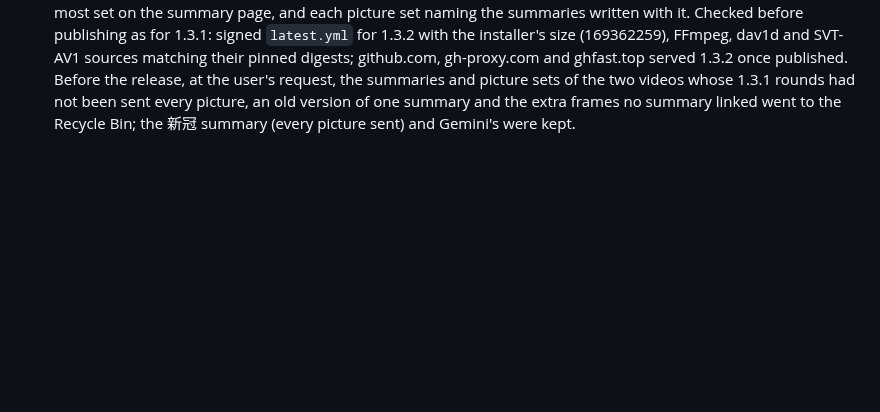
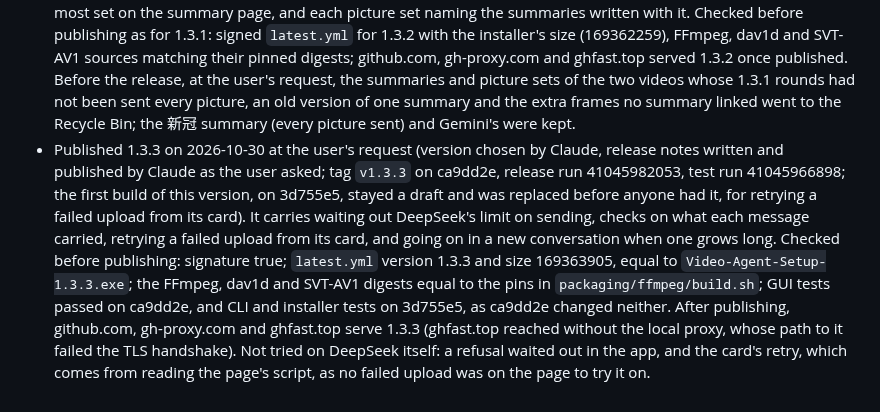
Before and after one commit to edsfod/video-agent, a Markdown page: docs/release-log.md, the part around the change. Rendered like a GitHub page; blank space fills up the shorter version.

Commit message:
Record the 1.3.3 release

```diff
--- a/docs/release-log.md
+++ b/docs/release-log.md
@@ -40,3 +40,4 @@ What was checked by hand before the first release, and how each release was chec
 - Published 1.3.0 on 2026-10-30 at the user's request (version suggested by Claude, chosen by the user; tag `v1.3.0` on 25a102d, release run 41013937131). It carries the tree of each video's picture sets (`pictures.py`, the `pictures` command, the 画面 tab showing one set). Checked before publishing as for 1.2.4: signed `latest.yml` for 1.3.0 with the installer's size (169358969), FFmpeg, dav1d and SVT-AV1 sources matching their pinned digests; github.com, gh-proxy.com and ghfast.top served 1.3.0 once published.
 - Published 1.3.1 on 2026-10-30 at the user's request (version suggested by Claude, chosen by the user; tag `v1.3.1` on 477d134, release run 41016677995). It carries a DeepSeek answer read until it stays the same and pictures sent but not linked dropped from a round's set. Checked before publishing as for 1.3.0: signed `latest.yml` for 1.3.1 with the installer's size (169360288), FFmpeg, dav1d and SVT-AV1 sources matching their pinned digests; github.com, gh-proxy.com and ghfast.top served 1.3.1 once published. Before the release, at the user's request, DeepSeek's summaries in the user's workspace went to the Recycle Bin (Gemini's kept) and the videos with an old list of pictures not to use were given every picture again, the list kept as a set.
 - Published 1.3.2 on 2026-10-30 at the user's request (version chosen by the user, release notes written and published by Claude as the user asked; tag `v1.3.2` on 0ee19e3, release run 41021727214). It carries whole frames on contact sheets as well, so every picture of a video fits in a chat AI's file limit, the DeepSeek route's rounds at most set on the summary page, and each picture set naming the summaries written with it. Checked before publishing as for 1.3.1: signed `latest.yml` for 1.3.2 with the installer's size (169362259), FFmpeg, dav1d and SVT-AV1 sources matching their pinned digests; github.com, gh-proxy.com and ghfast.top served 1.3.2 once published. Before the release, at the user's request, the summaries and picture sets of the two videos whose 1.3.1 rounds had not been sent every picture, an old version of one summary and the extra frames no summary linked went to the Recycle Bin; the 新冠 summary (every picture sent) and Gemini's were kept.
+- Published 1.3.3 on 2026-10-30 at the user's request (version chosen by Claude, release notes written and published by Claude as the user asked; tag `v1.3.3` on ca9dd2e, release run 41045982053, test run 41045966898; the first build of this version, on 3d755e5, stayed a draft and was replaced before anyone had it, for retrying a failed upload from its card). It carries waiting out DeepSeek's limit on sending, checks on what each message carried, retrying a failed upload from its card, and going on in a new conversation when one grows long. Checked before publishing: signature true; `latest.yml` version 1.3.3 and size 169363905, equal to `Video-Agent-Setup-1.3.3.exe`; the FFmpeg, dav1d and SVT-AV1 digests equal to the pins in `packaging/ffmpeg/build.sh`; GUI tests passed on ca9dd2e, and CLI and installer tests on 3d755e5, as ca9dd2e changed neither. After publishing, github.com, gh-proxy.com and ghfast.top serve 1.3.3 (ghfast.top reached without the local proxy, whose path to it failed the TLS handshake). Not tried on DeepSeek itself: a refusal waited out in the app, and the card's retry, which comes from reading the page's script, as no failed upload was on the page to try it on.
```
